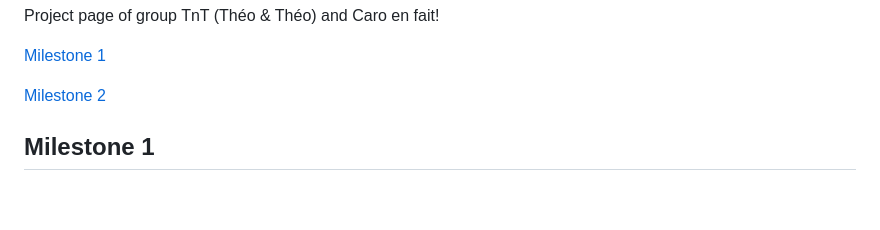
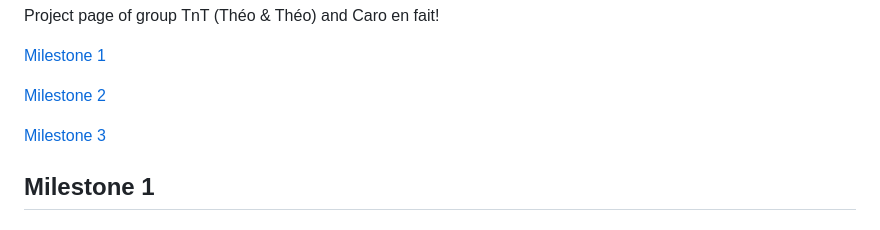
Before and after one commit to com-480-data-visualization/com-480-TnT, a Markdown page: README.md, the part around the change. Drawn GitHub-style; blank space fills up the shorter version.

Commit message:
add quicklink to ms 3

```diff
--- a/README.md
+++ b/README.md
@@ -5,6 +5,8 @@ Project page of group TnT (Théo & Théo) and Caro en fait!
 [Milestone 1](#milestone-1)
 
 [Milestone 2](#milestone-2)
+
+[Milestone 3](#milestone-3)
 
 ## Milestone 1
 
```
